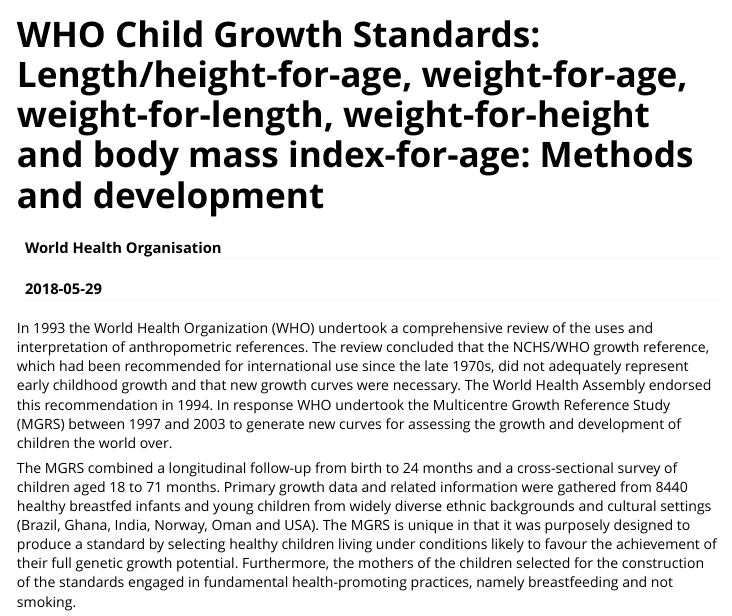
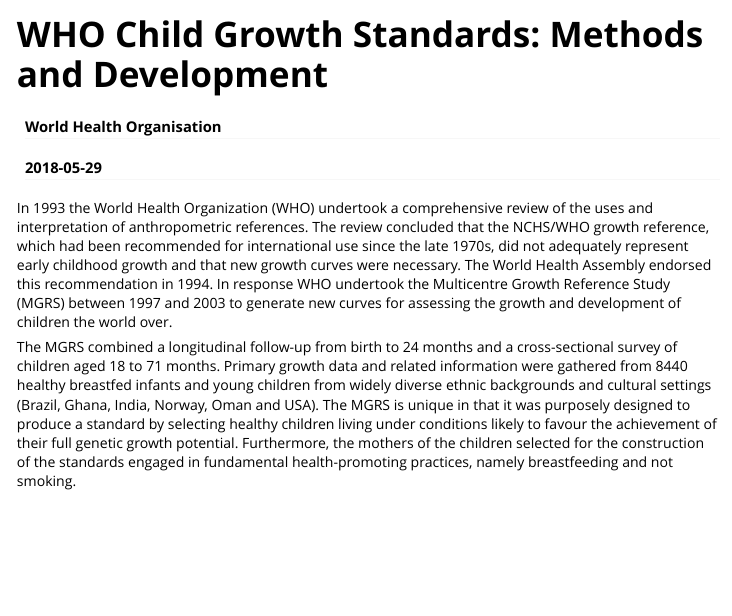
Before and after one commit to nutriverse/zscorer, an R Markdown document (vignettes/anthropometry.Rmd): the page in a window 1100 px wide, from its top. Rendered offline with R 4.5, knitr and Pandoc, with nearby package versions.

Commit message:
update anthropometry.Rmd

```diff
--- a/vignettes/anthropometry.Rmd
+++ b/vignettes/anthropometry.Rmd
@@ -1,10 +1,10 @@
 ---
-title: "WHO Child Growth Standards: Length/height-for-age, weight-for-age, weight-for-length, weight-for-height and body mass index-for-age: Methods and development"
+title: "WHO Child Growth Standards: Methods and Development"
 author: "World Health Organisation"
 date: "`r Sys.Date()`"
 output: rmarkdown::html_vignette
 vignette: >
-  %\VignetteIndexEntry{WHO Child Growth Standards: Length/height-for-age, weight-for-age, weight-for-length, weight-for-height and body mass index-for-age: Methods and development}
+  %\VignetteIndexEntry{WHO Child Growth Standards: Methods and Development}
   %\VignetteEngine{knitr::rmarkdown}
   %\VignetteEncoding{UTF-8}
 ---
```
